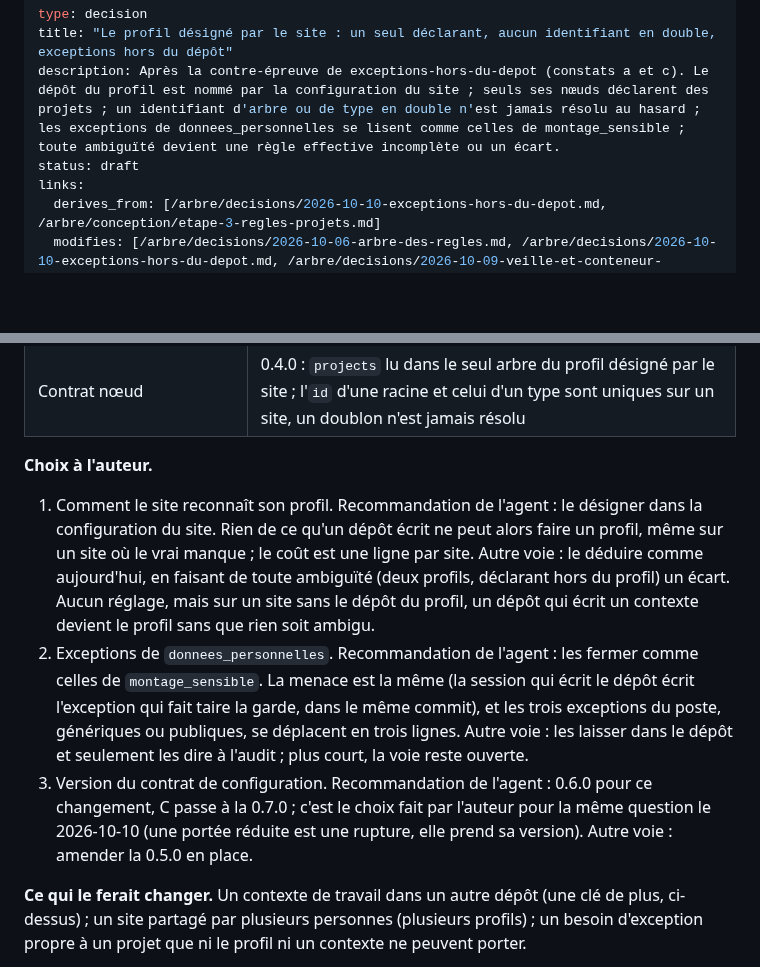
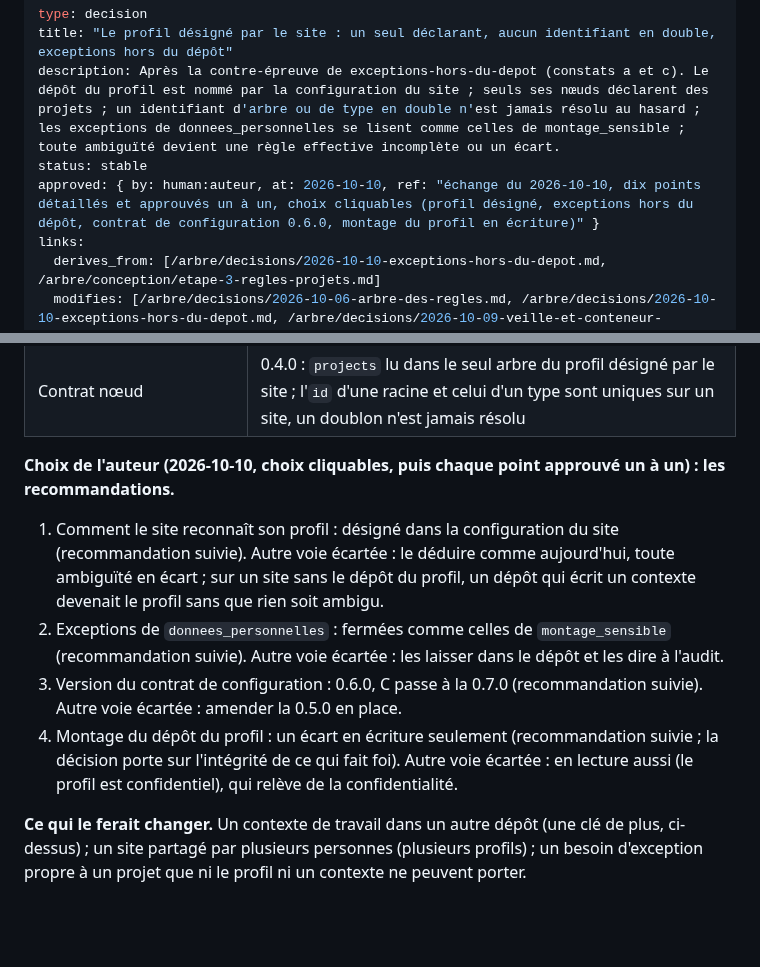
Before and after one commit to Movida/holarch-socle, a Markdown page: arbre/decisions/2026-10-10-profil-designe.md, 2 parts joined by grey strips. GitHub-like rendering; blank space fills up the shorter version.

Commit message:
Consigner l'approbation de la décision du profil désigné
Co-Authored-By: Claude Opus 5.5 <noreply@anthropic.com>

```diff
--- a/arbre/decisions/2026-10-10-profil-designe.md
+++ b/arbre/decisions/2026-10-10-profil-designe.md
@@ -2,7 +2,8 @@
 type: decision
 title: "Le profil désigné par le site : un seul déclarant, aucun identifiant en double, exceptions hors du dépôt"
 description: Après la contre-épreuve de exceptions-hors-du-depot (constats a et c). Le dépôt du profil est nommé par la configuration du site ; seuls ses nœuds déclarent des projets ; un identifiant d'arbre ou de type en double n'est jamais résolu au hasard ; les exceptions de donnees_personnelles se lisent comme celles de montage_sensible ; toute ambiguïté devient une règle effective incomplète ou un écart.
-status: draft
+status: stable
+approved: { by: human:auteur, at: 2026-10-10, ref: "échange du 2026-10-10, dix points détaillés et approuvés un à un, choix cliquables (profil désigné, exceptions hors du dépôt, contrat de configuration 0.6.0, montage du profil en écriture)" }
 links:
   derives_from: [/arbre/decisions/2026-10-10-exceptions-hors-du-depot.md, /arbre/conception/etape-3-regles-projets.md]
   modifies: [/arbre/decisions/2026-10-06-arbre-des-regles.md, /arbre/decisions/2026-10-10-exceptions-hors-du-depot.md, /arbre/decisions/2026-10-09-veille-et-conteneur-precisions.md, /arbre/decisions/2026-10-09-environnement-d-execution.md, /arbre/conception/contrats/noeud.md, /arbre/conception/contrats/config.md, /arbre/types-transverses/depot-public/index.md, "profil:/arbre/index.md", "profil:/arbre/contextes/perso.md", "okf-bundle-template:/arbre/index.md"]
@@ -52,20 +53,18 @@ de ces trois exceptions.
 | Contrat de configuration | 0.6.0 : `donnees_personnelles`, `termes` à toutes les couches, `exceptions` au profil et au contexte, hors du dépôt contrôlé ; `montage_sensible`, une exception se juge périmée sur ce site, et seulement là où son contrôle l'a lue en entier. La livraison C passe à la 0.7.0 |
 | Contrat nœud | 0.4.0 : `projects` lu dans le seul arbre du profil désigné par le site ; l'`id` d'une racine et celui d'un type sont uniques sur un site, un doublon n'est jamais résolu |
 
-**Choix à l'auteur.**
+**Choix de l'auteur (2026-10-10, choix cliquables, puis chaque point approuvé un à un) : les recommandations.**
 
-1. Comment le site reconnaît son profil. Recommandation de l'agent : le désigner dans la configuration du site. Rien de
-   ce qu'un dépôt écrit ne peut alors faire un profil, même sur un site où le vrai manque ; le coût est une ligne par
-   site. Autre voie : le déduire comme aujourd'hui, en faisant de toute ambiguïté (deux profils, déclarant hors du
-   profil) un écart. Aucun réglage, mais sur un site sans le dépôt du profil, un dépôt qui écrit un contexte devient le
-   profil sans que rien soit ambigu.
-2. Exceptions de `donnees_personnelles`. Recommandation de l'agent : les fermer comme celles de `montage_sensible`. La
-   menace est la même (la session qui écrit le dépôt écrit l'exception qui fait taire la garde, dans le même commit),
-   et les trois exceptions du poste, génériques ou publiques, se déplacent en trois lignes. Autre voie : les laisser
-   dans le dépôt et seulement les dire à l'audit ; plus court, la voie reste ouverte.
-3. Version du contrat de configuration. Recommandation de l'agent : 0.6.0 pour ce changement, C passe à la 0.7.0 ; c'est
-   le choix fait par l'auteur pour la même question le 2026-10-10 (une portée réduite est une rupture, elle prend sa
-   version). Autre voie : amender la 0.5.0 en place.
+1. Comment le site reconnaît son profil : désigné dans la configuration du site (recommandation suivie). Autre voie
+   écartée : le déduire comme aujourd'hui, toute ambiguïté en écart ; sur un site sans le dépôt du profil, un dépôt qui
+   écrit un contexte devenait le profil sans que rien soit ambigu.
+2. Exceptions de `donnees_personnelles` : fermées comme celles de `montage_sensible` (recommandation suivie). Autre voie
+   écartée : les laisser dans le dépôt et les dire à l'audit.
+3. Version du contrat de configuration : 0.6.0, C passe à la 0.7.0 (recommandation suivie). Autre voie écartée :
+   amender la 0.5.0 en place.
+4. Montage du dépôt du profil : un écart en écriture seulement (recommandation suivie ; la décision porte sur
+   l'intégrité de ce qui fait foi). Autre voie écartée : en lecture aussi (le profil est confidentiel), qui relève de
+   la confidentialité.
 
 **Ce qui le ferait changer.** Un contexte de travail dans un autre dépôt (une clé de plus, ci-dessus) ; un site partagé
 par plusieurs personnes (plusieurs profils) ; un besoin d'exception propre à un projet que ni le profil ni un contexte
```
